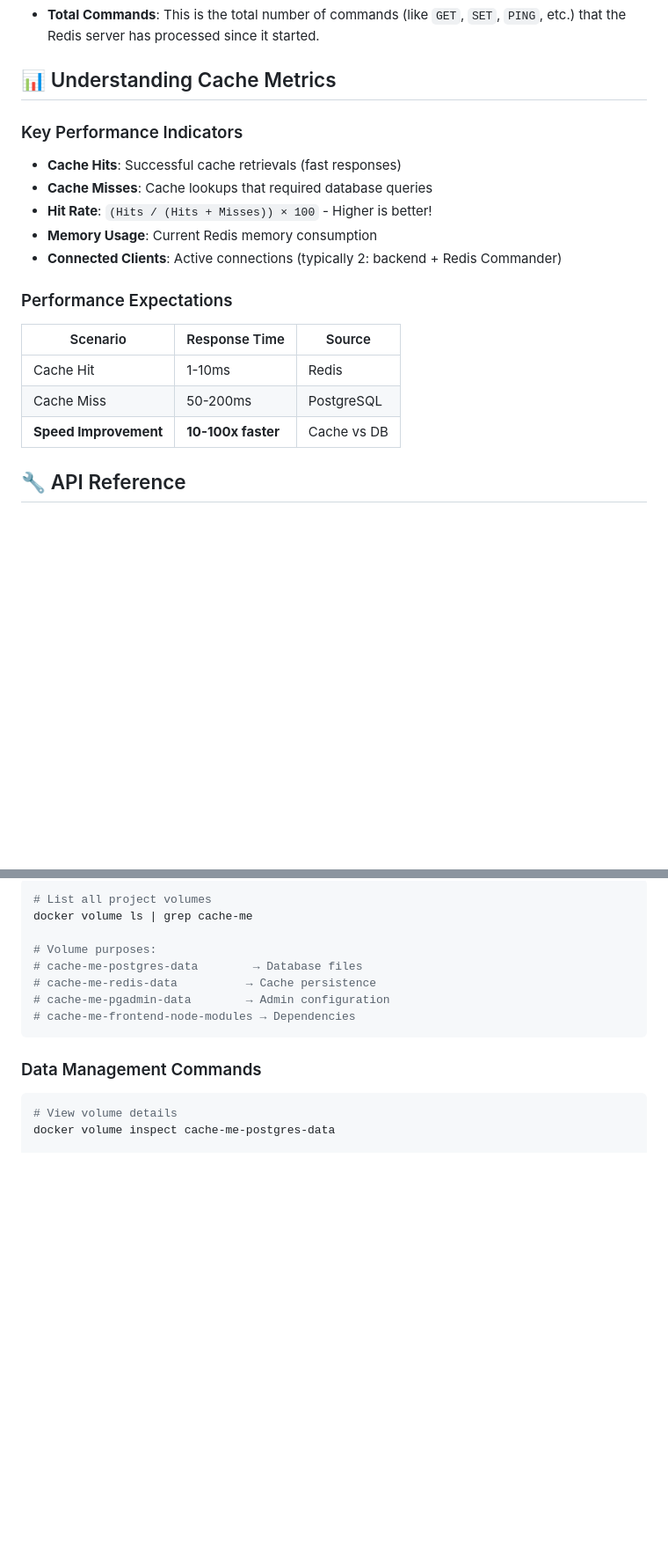
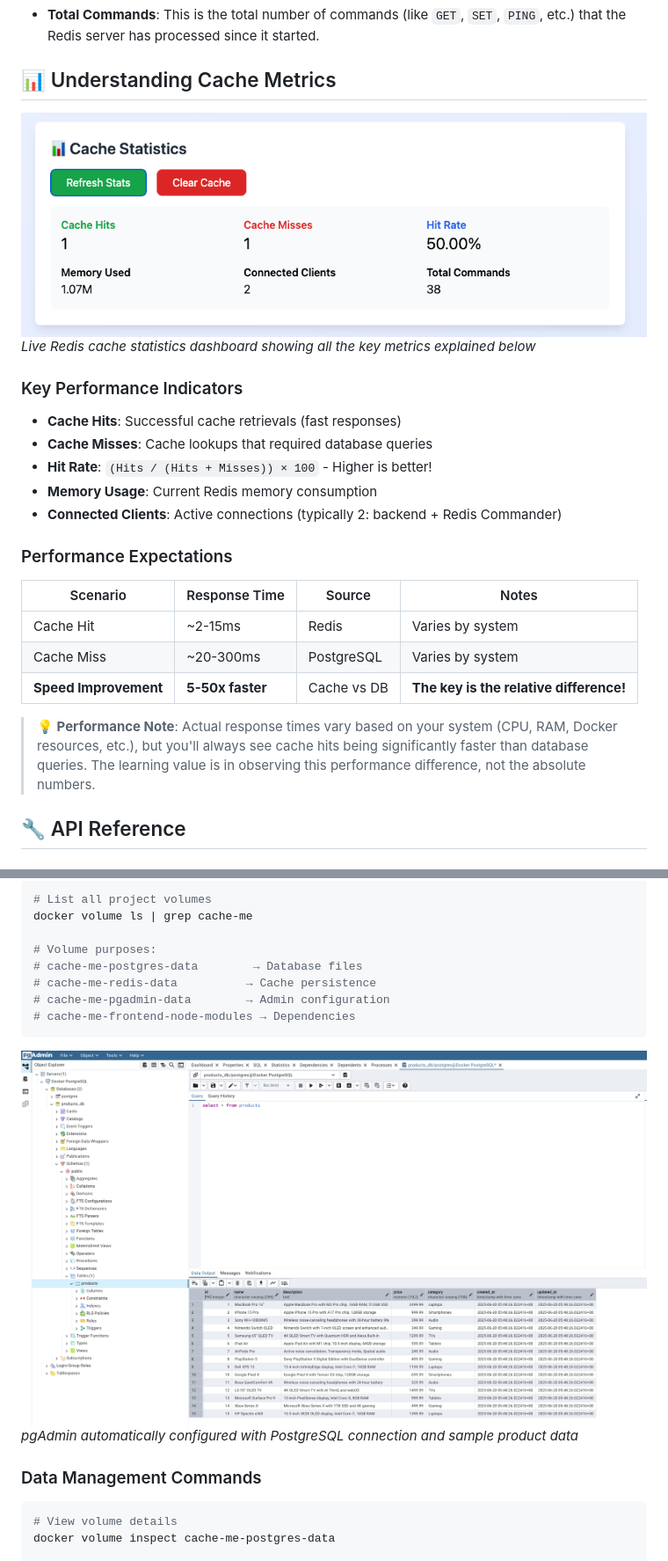
Before and after one commit to toasobi-lab/cache-me-if-you-can, a Markdown page: README.md, 2 parts joined by grey strips. Shown: that part at 88% size. GitHub-like rendering; pictures changed too: docs/screenshots/cache-stats.png (added), docs/screenshots/pgadmin-interface.png (added); blank space fills up the shorter version.

Commit message:
docs: Add screenshots and enhance documentation
- Add 6 screenshots showing real performance comparisons
- Integrate screenshots contextually throughout README
- Update performance expectations to be more realistic
- Clean up redundant files and folders
- Ready for production use and community sharing

````diff
--- a/README.md
+++ b/README.md
@@ -147,6 +156,9 @@ The statistics you see on the frontend are fetched directly from the Redis serve
 
 ## 📊 Understanding Cache Metrics
 
+![Cache Statistics](docs/screenshots/cache-stats.png)
+*Live Redis cache statistics dashboard showing all the key metrics explained below*
+
 ### Key Performance Indicators
 - **Cache Hits**: Successful cache retrievals (fast responses)
 - **Cache Misses**: Cache lookups that required database queries
@@ -155,11 +167,13 @@ The statistics you see on the frontend are fetched directly from the Redis serve
 - **Connected Clients**: Active connections (typically 2: backend + Redis Commander)
 
 ### Performance Expectations
-| Scenario | Response Time | Source |
-|----------|---------------|---------|
-| Cache Hit | 1-10ms | Redis |
-| Cache Miss | 50-200ms | PostgreSQL |
-| **Speed Improvement** | **10-100x faster** | Cache vs DB |
+| Scenario | Response Time | Source | Notes |
+|----------|---------------|---------|-------|
+| Cache Hit | ~2-15ms | Redis | Varies by system |
+| Cache Miss | ~20-300ms | PostgreSQL | Varies by system |
+| **Speed Improvement** | **5-50x faster** | Cache vs DB | **The key is the relative difference!** |
+
+> **💡 Performance Note**: Actual response times vary based on your system (CPU, RAM, Docker resources, etc.), but you'll always see cache hits being significantly faster than database queries. The learning value is in observing this performance difference, not the absolute numbers.
 
 ## 🔧 API Reference
 
@@ -217,6 +231,9 @@ docker volume ls | grep cache-me
 # cache-me-frontend-node-modules → Dependencies
 ```
 
+![pgAdmin Interface](docs/screenshots/pgadmin-interface.png)
+*pgAdmin automatically configured with PostgreSQL connection and sample product data*
+
 ### Data Management Commands
 ```bash
 # View volume details
````
Also changed, not shown: other parts of README.md (+12 -0 lines), docs/screenshots/db-speed.png (added), docs/screenshots/main-interface.png (added), docs/screenshots/redis-commander.png (added), docs/screenshots/redis-speed.png (added), 1 other file.
